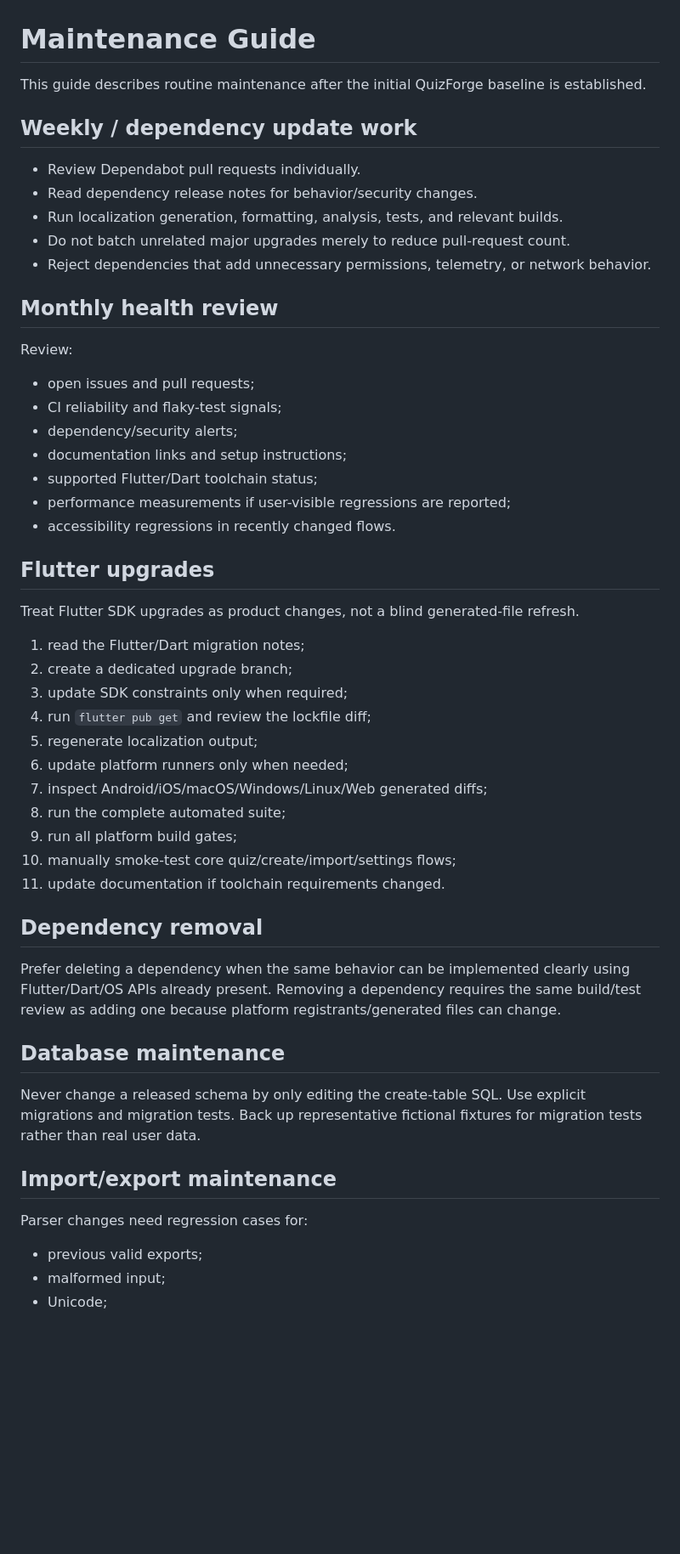
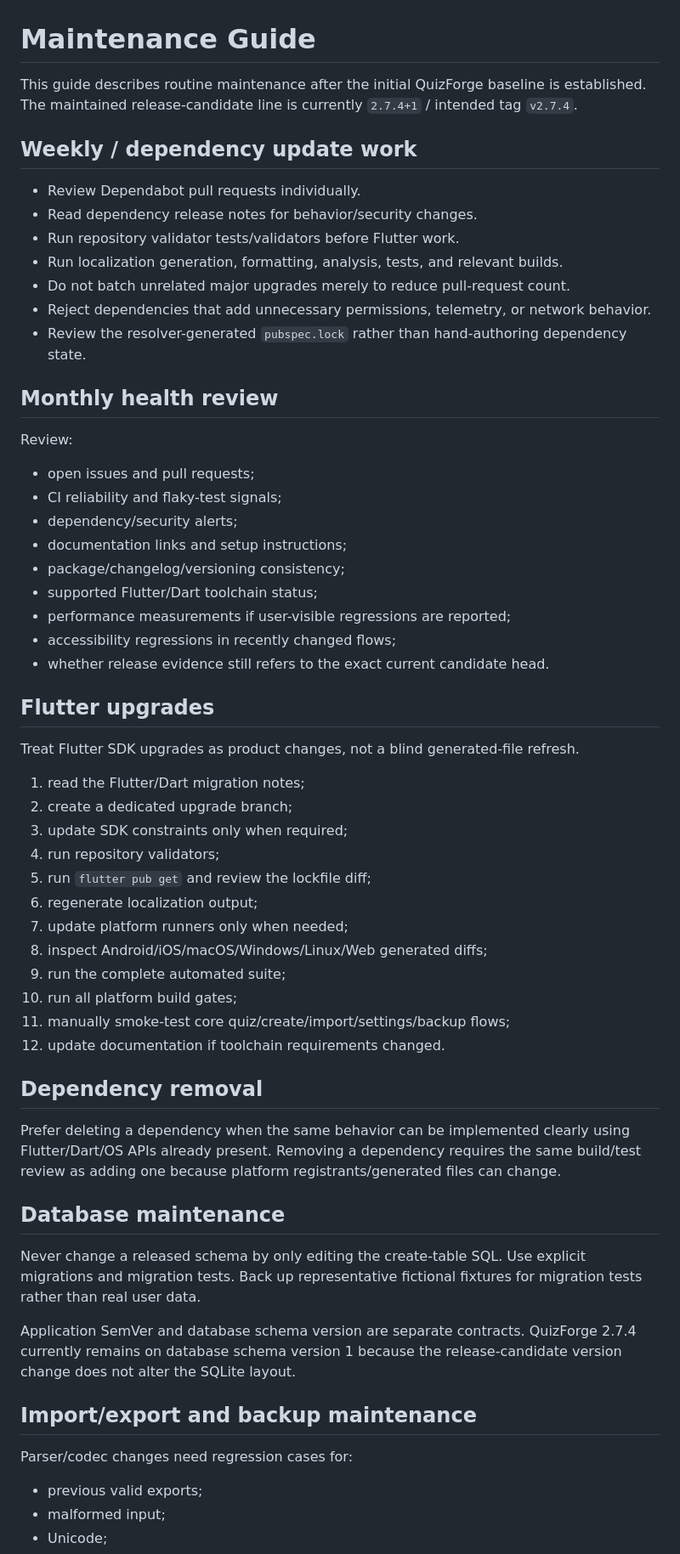
Before and after one commit to sanskarIN/quizforge, a Markdown page: docs/maintenance.md, the part around one of its changes. Shown at 85% size. Rendered like a GitHub page; blank space fills up the shorter version.

Commit message:
docs: align maintenance policy with 2.7.4

```diff
--- a/docs/maintenance.md
+++ b/docs/maintenance.md
@@ -1,14 +1,16 @@
 # Maintenance Guide
 
-This guide describes routine maintenance after the initial QuizForge baseline is established.
+This guide describes routine maintenance after the initial QuizForge baseline is established. The maintained release-candidate line is currently `2.7.4+1` / intended tag `v2.7.4`.
 
 ## Weekly / dependency update work
 
 - Review Dependabot pull requests individually.
 - Read dependency release notes for behavior/security changes.
+- Run repository validator tests/validators before Flutter work.
 - Run localization generation, formatting, analysis, tests, and relevant builds.
 - Do not batch unrelated major upgrades merely to reduce pull-request count.
 - Reject dependencies that add unnecessary permissions, telemetry, or network behavior.
+- Review the resolver-generated `pubspec.lock` rather than hand-authoring dependency state.
 
 ## Monthly health review
 
@@ -18,9 +20,11 @@ Review:
 - CI reliability and flaky-test signals;
 - dependency/security alerts;
 - documentation links and setup instructions;
+- package/changelog/versioning consistency;
 - supported Flutter/Dart toolchain status;
 - performance measurements if user-visible regressions are reported;
-- accessibility regressions in recently changed flows.
+- accessibility regressions in recently changed flows;
+- whether release evidence still refers to the exact current candidate head.
 
 ## Flutter upgrades
 
@@ -29,14 +33,15 @@ Treat Flutter SDK upgrades as product changes, not a blind generated-file refres
 1. read the Flutter/Dart migration notes;
 2. create a dedicated upgrade branch;
 3. update SDK constraints only when required;
-4. run `flutter pub get` and review the lockfile diff;
-5. regenerate localization output;
-6. update platform runners only when needed;
-7. inspect Android/iOS/macOS/Windows/Linux/Web generated diffs;
-8. run the complete automated suite;
-9. run all platform build gates;
-10. manually smoke-test core quiz/create/import/settings flows;
-11. update documentation if toolchain requirements changed.
+4. run repository validators;
+5. run `flutter pub get` and review the lockfile diff;
+6. regenerate localization output;
+7. update platform runners only when needed;
+8. inspect Android/iOS/macOS/Windows/Linux/Web generated diffs;
+9. run the complete automated suite;
+10. run all platform build gates;
+11. manually smoke-test core quiz/create/import/settings/backup flows;
+12. update documentation if toolchain requirements changed.
 
 ## Dependency removal
 
@@ -46,9 +51,11 @@ Prefer deleting a dependency when the same behavior can be implemented clearly u
 
 Never change a released schema by only editing the create-table SQL. Use explicit migrations and migration tests. Back up representative fictional fixtures for migration tests rather than real user data.
 
-## Import/export maintenance
+Application SemVer and database schema version are separate contracts. QuizForge 2.7.4 currently remains on database schema version 1 because the release-candidate version change does not alter the SQLite layout.
 
-Parser changes need regression cases for:
+## Import/export and backup maintenance
+
+Parser/codec changes need regression cases for:
 
 - previous valid exports;
 - malformed input;
```
Also changed, not shown: other parts of docs/maintenance.md (+24 -3 lines).
